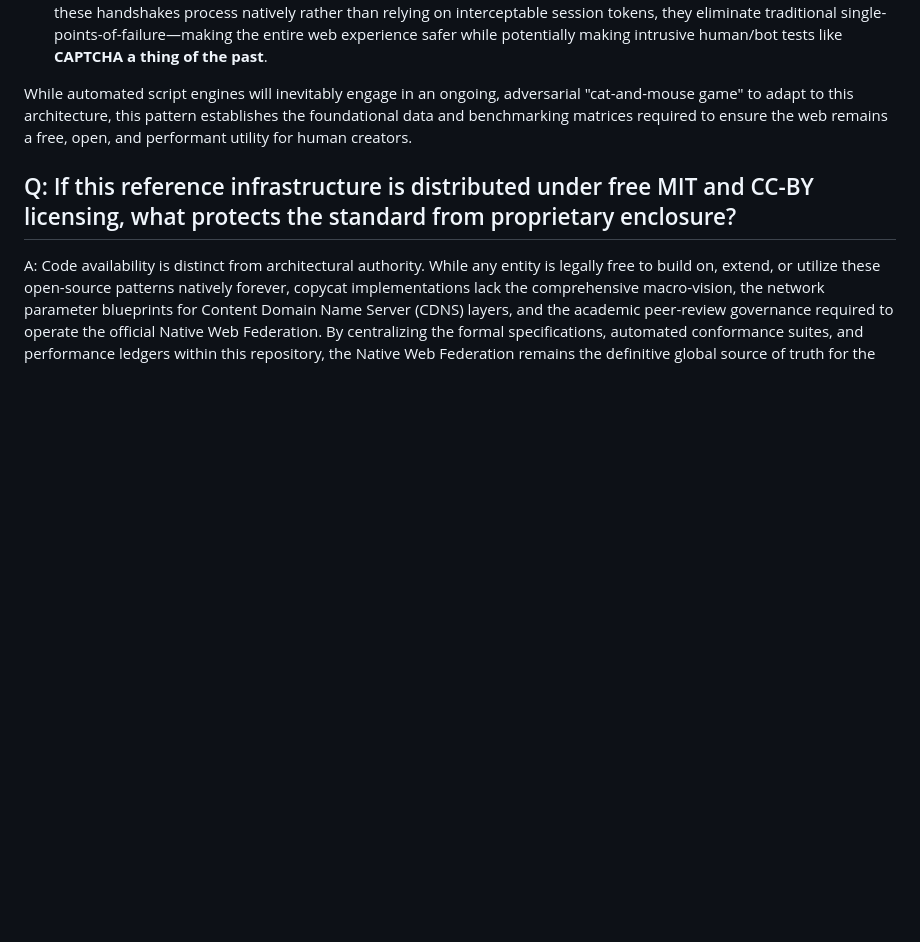
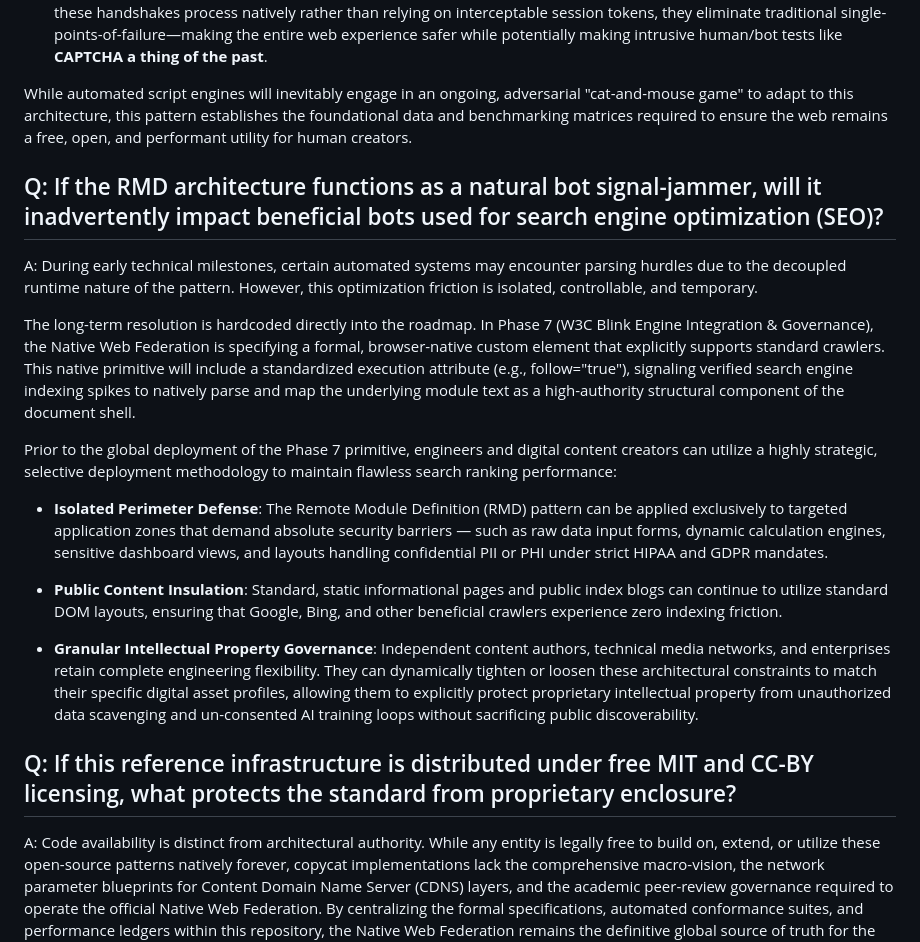
Before and after one commit to nativewebfederation/sovereigncommonsdistributed, a Markdown page: faq/faq.md, the part around the change. GitHub-like rendering; blank space fills up the shorter version.

Commit message:
-1: added SEO question to FAQ

```diff
--- a/faq/faq.md
+++ b/faq/faq.md
@@ -52,6 +52,19 @@ A: Successfully mitigating automated network scavenging delivers critical operat
 
 While automated script engines will inevitably engage in an ongoing, adversarial "cat-and-mouse game" to adapt to this architecture, this pattern establishes the foundational data and benchmarking matrices required to ensure the web remains a free, open, and performant utility for human creators.
 
+## Q: If the RMD architecture functions as a natural bot signal-jammer, will it inadvertently impact beneficial bots used for search engine optimization (SEO)?
+A: During early technical milestones, certain automated systems may encounter parsing hurdles due to the decoupled runtime nature of the pattern. However, this optimization friction is isolated, controllable, and temporary.
+
+The long-term resolution is hardcoded directly into the roadmap. In Phase 7 (W3C Blink Engine Integration & Governance), the Native Web Federation is specifying a formal, browser-native custom element that explicitly supports standard crawlers. This native primitive will include a standardized execution attribute (e.g., follow="true"), signaling verified search engine indexing spikes to natively parse and map the underlying module text as a high-authority structural component of the document shell.
+
+Prior to the global deployment of the Phase 7 primitive, engineers and digital content creators can utilize a highly strategic, selective deployment methodology to maintain flawless search ranking performance:
+
+* **Isolated Perimeter Defense**: The Remote Module Definition (RMD) pattern can be applied exclusively to targeted application zones that demand absolute security barriers — such as raw data input forms, dynamic calculation engines, sensitive dashboard views, and layouts handling confidential PII or PHI under strict HIPAA and GDPR mandates.
+
+* **Public Content Insulation**: Standard, static informational pages and public index blogs can continue to utilize standard DOM layouts, ensuring that Google, Bing, and other beneficial crawlers experience zero indexing friction.
+
+* **Granular Intellectual Property Governance**: Independent content authors, technical media networks, and enterprises retain complete engineering flexibility. They can dynamically tighten or loosen these architectural constraints to match their specific digital asset profiles, allowing them to explicitly protect proprietary intellectual property from unauthorized data scavenging and un-consented AI training loops without sacrificing public discoverability.
+
 ## Q: If this reference infrastructure is distributed under free MIT and CC-BY licensing, what protects the standard from proprietary enclosure?
 A: Code availability is distinct from architectural authority. While any entity is legally free to build on, extend, or utilize these open-source patterns natively forever, copycat implementations lack the comprehensive macro-vision, the network parameter blueprints for Content Domain Name Server (CDNS) layers, and the academic peer-review governance required to operate the official Native Web Federation. By centralizing the formal specifications, automated conformance suites, and performance ledgers within this repository, the Native Web Federation remains the definitive global source of truth for the standard.
 
```
